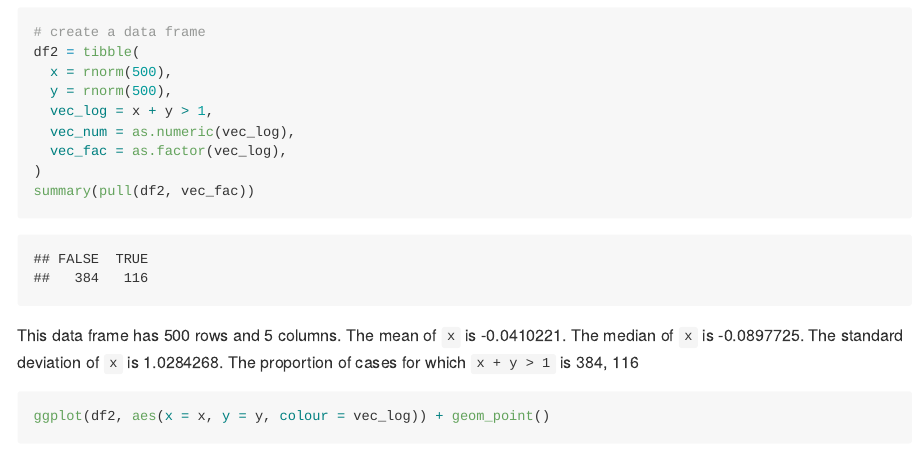
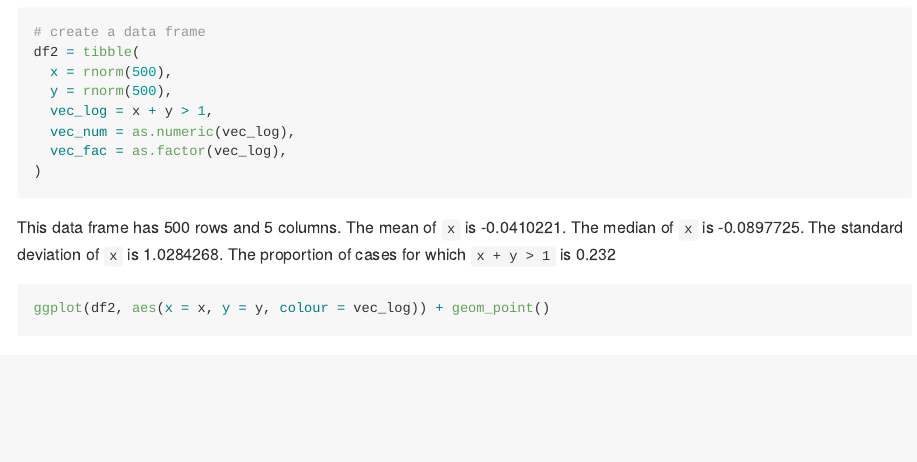
Before and after one commit to xiaoyangli2934/p8105_hw1_xl2934, an R Markdown document (p8105_hw1_xl2934.Rmd): the page in a window 1100 px wide, from 2670 px down. Rendered offline with R 4.5, knitr and Pandoc, with nearby package versions; code that draws random numbers runs with fixed seeds of ours; long lines of code are wrapped.

Commit message:
change the way to show proportion

````diff
--- a/p8105_hw1_xl2934.Rmd
+++ b/p8105_hw1_xl2934.Rmd
@@ -75,9 +75,8 @@ df2 = tibble(
   vec_num = as.numeric(vec_log),
   vec_fac = as.factor(vec_log),
 )
-summary(pull(df2, vec_fac))
 ```
-This data frame has `r nrow(df2)` rows and `r ncol(df2)` columns. The mean of `x` is `r mean(pull(df2, x))`. The median of `x` is `r median(pull(df2, x))`. The standard deviation of `x` is `r sd(pull(df2, x))`. The proportion of cases for which `x + y > 1` is `r summary(pull(df2, vec_fac))`
+This data frame has `r nrow(df2)` rows and `r ncol(df2)` columns. The mean of `x` is `r mean(pull(df2, x))`. The median of `x` is `r median(pull(df2, x))`. The standard deviation of `x` is `r sd(pull(df2, x))`. The proportion of cases for which `x + y > 1` is `r nrow(subset(df2, x + y >1))/500`
 ```{r problem 2_2}
 ggplot(df2, aes(x = x, y = y, colour = vec_log)) + geom_point()
 ggsave("scatter_plot.pdf")
````
Also changed, not shown: p8105_hw1_xl2934.md, p8105_hw1_xl2934_files/figure-gfm/problem 2_2-1.png, p8105_hw1_xl2934_files/figure-gfm/problem 2_2-2.png, p8105_hw1_xl2934_files/figure-gfm/problem 2_2-3.png, scatter_plot.pdf.
